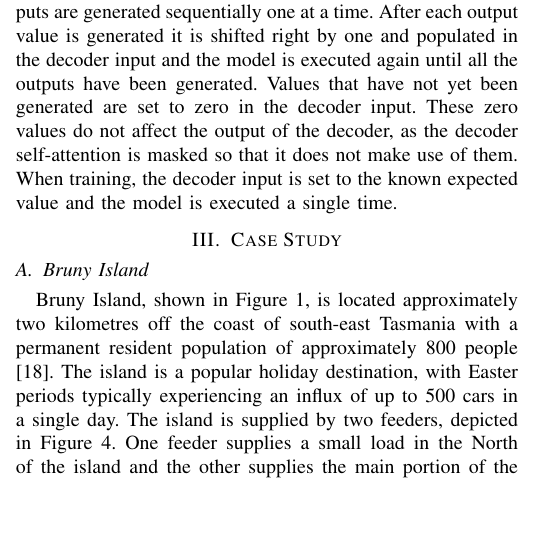
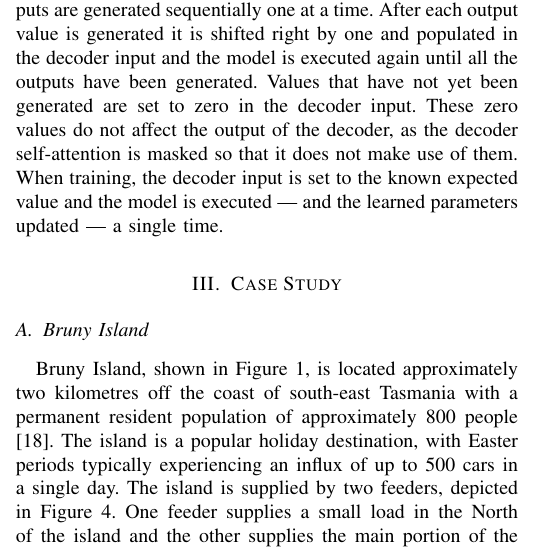
Before and after one commit to jurasofish/load_forecast_paper, a LaTeX paper (aupec.tex): part of one column of page 4 of 7, cut so that both start at the same text, the shorter picture padded with empty space. Compiled offline with pdfLaTeX; a missing font is replaced by an installed copy or a similar font; a LaTeX package or settings file that is missing is left out.

Commit message:
mention parameter updating

```diff
--- a/aupec.tex
+++ b/aupec.tex
@@ -253,7 +253,7 @@ When testing or being used for inference, the decoder outputs are generated sequ
 After each output value is generated it is shifted right by one and populated in the decoder input and the model is executed again until all the outputs have been generated.
 Values that have not yet been generated are set to zero in the decoder input.
 These zero values do not affect the output of the decoder, as the decoder self-attention is masked so that it does not make use of them.
-When training, the decoder input is set to the known expected value and the model is executed a single time.
+When training, the decoder input is set to the known expected value and the model is executed --- and the learned parameters updated --- a single time.
 
 
 \section{Case Study}
```
